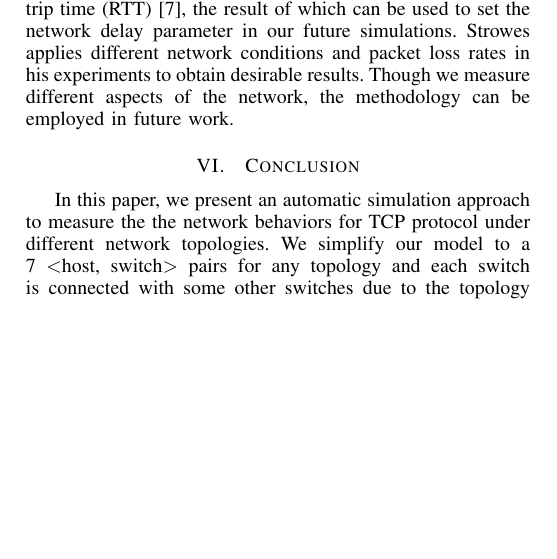
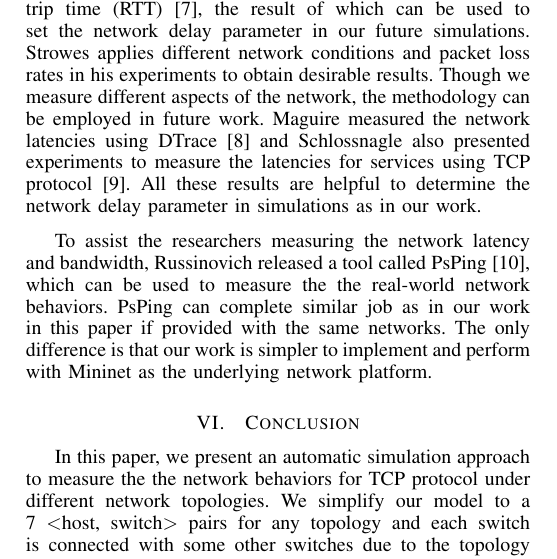
Before and after one commit to hjjandy/536final, a LaTeX paper (report.tex, which reads related.tex): part of one column of page 3 of 3 before the commit and part of one column of page 3 of 4 after it, cut so that both start at the same text, the shorter picture padded with empty space. Compiled offline with pdfLaTeX.

Commit message:
revise related work

```diff
--- a/related.tex
+++ b/related.tex
@@ -4,4 +4,15 @@ Strowes presented a solution to measure the TCP round trip time (RTT) \cite{Stro
 the result of which can be used to set the network delay parameter in our future simulations.
 Strowes applies different network conditions and packet loss rates in his experiments to
 obtain desirable results. Though we measure different aspects of the network, the methodology
-can be employed in future work.
+can be employed in future work. Maguire measured the network latencies using DTrace \cite{Maguire:2010}
+and Schlossnagle also presented experiments to measure the latencies
+for services using TCP protocol \cite{Schlossnagle:2013}.
+All these results are helpful to determine the network delay parameter in simulations
+as in our work.
+
+To assist the researchers
+measuring the network latency and bandwidth, Russinovich released a tool called PsPing
+\cite{PsPing:tool}, which can be used to measure the the real-world network behaviors.
+PsPing can complete similar job as in our work in this paper if provided with the same
+networks. The only difference is that our work is simpler to implement and
+perform with Mininet as the underlying network platform.
```
Also changed, not shown: main.bib (+23 -0 lines).
